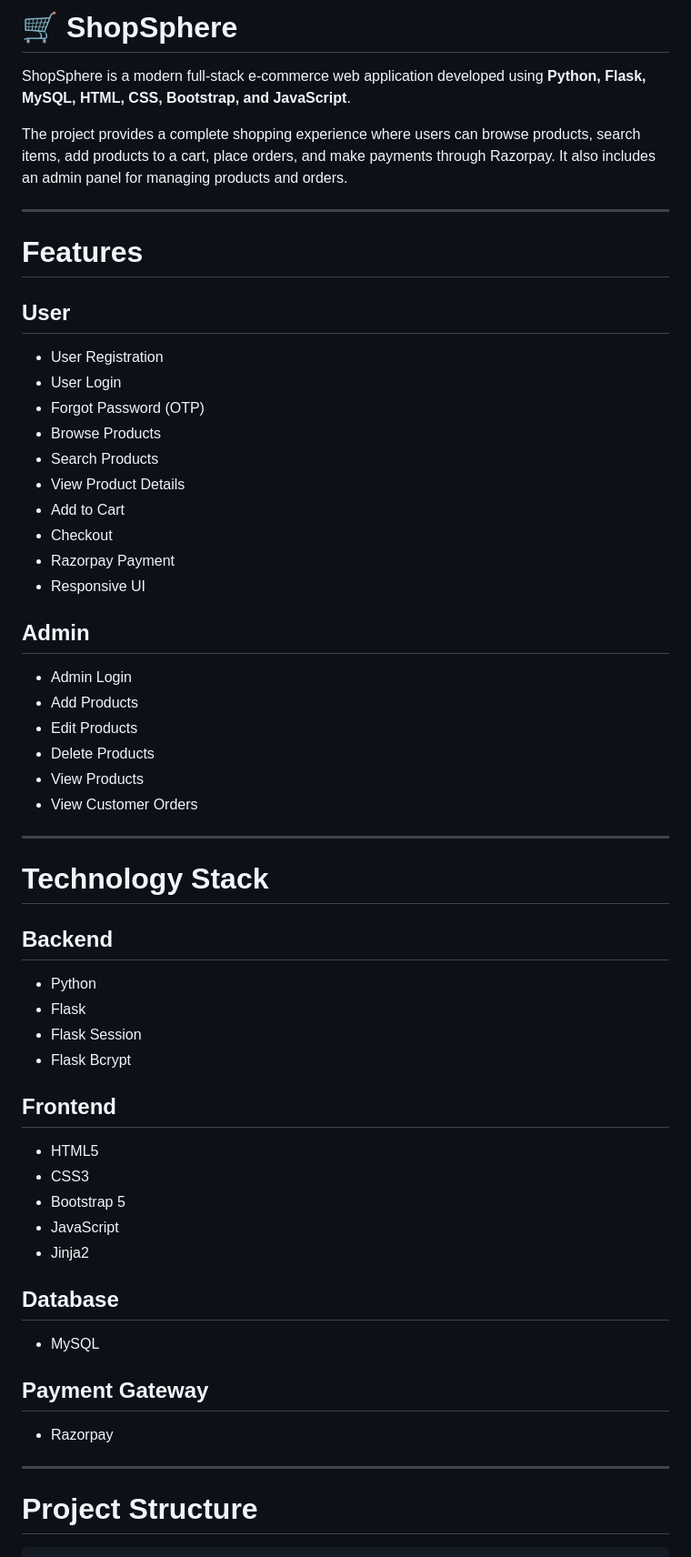
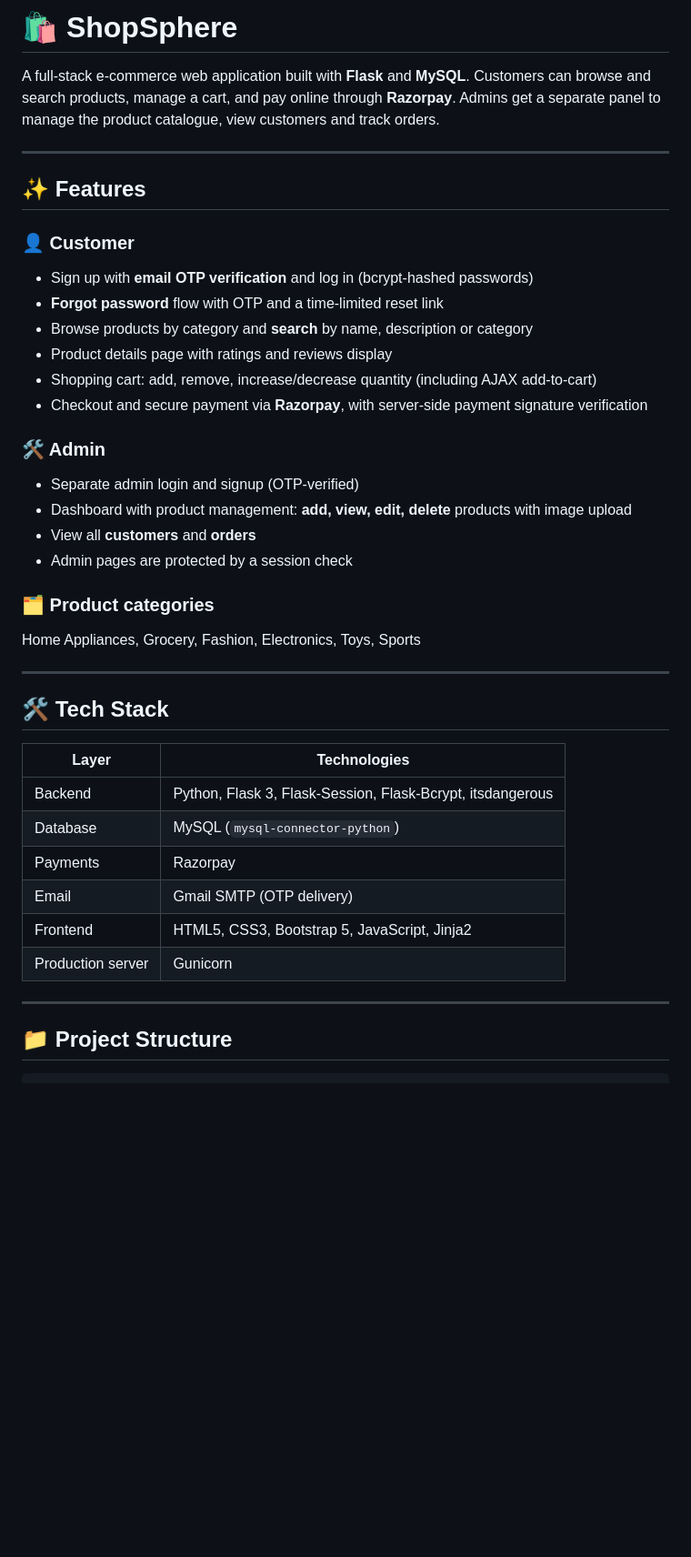
Before and after one commit to jaswanth4387/Shopsphere_ecommerece_website, a Markdown page: README.md, the part around one of its changes. Shown at 91% size. GitHub-like rendering; blank space fills up the shorter version.

````diff
--- a/README.md
+++ b/README.md
@@ -1,64 +1,43 @@
-# 🛒 ShopSphere
+# 🛍️ ShopSphere
 
-ShopSphere is a modern full-stack e-commerce web application developed using **Python, Flask, MySQL, HTML, CSS, Bootstrap, and JavaScript**.
-
-The project provides a complete shopping experience where users can browse products, search items, add products to a cart, place orders, and make payments through Razorpay. It also includes an admin panel for managing products and orders.
+A full-stack e-commerce web application built with **Flask** and **MySQL**. Customers can browse and search products, manage a cart, and pay online through **Razorpay**. Admins get a separate panel to manage the product catalogue, view customers and track orders.
 
 ---
 
-# Features
+## ✨ Features
 
-## User
+### 👤 Customer
+- Sign up with **email OTP verification** and log in (bcrypt-hashed passwords)
+- **Forgot password** flow with OTP and a time-limited reset link
+- Browse products by category and **search** by name, description or category
+- Product details page with ratings and reviews display
+- Shopping cart: add, remove, increase/decrease quantity (including AJAX add-to-cart)
+- Checkout and secure payment via **Razorpay**, with server-side payment signature verification
 
-- User Registration
-- User Login
-- Forgot Password (OTP)
-- Browse Products
-- Search Products
-- View Product Details
-- Add to Cart
-- Checkout
-- Razorpay Payment
-- Responsive UI
+### 🛠️ Admin
+- Separate admin login and signup (OTP-verified)
+- Dashboard with product management: **add, view, edit, delete** products with image upload
+- View all **customers** and **orders**
+- Admin pages are protected by a session check
 
-## Admin
-
-- Admin Login
-- Add Products
-- Edit Products
-- Delete Products
-- View Products
-- View Customer Orders
+### 🗂️ Product categories
+Home Appliances, Grocery, Fashion, Electronics, Toys, Sports
 
 ---
 
-# Technology Stack
+## 🛠 Tech Stack
 
-## Backend
-
-- Python
-- Flask
-- Flask Session
-- Flask Bcrypt
-
-## Frontend
-
-- HTML5
-- CSS3
-- Bootstrap 5
-- JavaScript
-- Jinja2
-
-## Database
-
-- MySQL
-
-## Payment Gateway
-
-- Razorpay
+| Layer | Technologies |
+|-------|--------------|
+| Backend | Python, Flask 3, Flask-Session, Flask-Bcrypt, itsdangerous |
+| Database | MySQL (`mysql-connector-python`) |
+| Payments | Razorpay |
+| Email | Gmail SMTP (OTP delivery) |
+| Frontend | HTML5, CSS3, Bootstrap 5, JavaScript, Jinja2 |
+| Production server | Gunicorn |
 
 ---
 
-# Project Structure
+## 📁 Project Structure
 
 ```
````
Also changed, not shown: other parts of README.md (+105 -191 lines).
